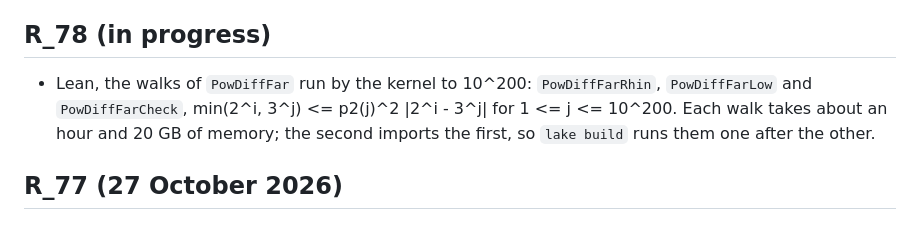
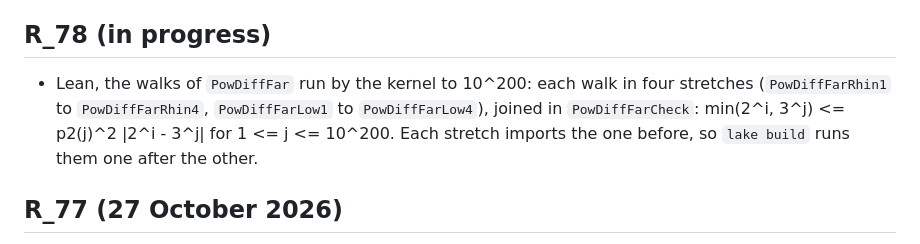
Before and after one commit to druud/Collatz-but-stop-at-the-drop, a Markdown page: CHANGES.md, the part around the change. Rendered like a GitHub page.

Commit message:
Lean: the walks to 10^200 in four stretches each (walkTo, PowDiffFar{Rhin,Low}{1..4})
The whole walks peaked at 19.3 and 19.9 GB. PowDiffFar gets walkTo and
WalkedTo; PowDiffFarNodes holds the end nodes (compiled walk), each
stretch imports the one before, PowDiffFarCheck joins them. Stretches
checked by compiled #guard; the kernel build is the user's
(_tmp/a363999/far/farstretch.sh). Paper 3 Ch. 3 cites the joined names.

Co-Authored-By: Claude Opus 5.5 <noreply@anthropic.com>

```diff
--- a/CHANGES.md
+++ b/CHANGES.md
@@ -6,10 +6,11 @@ first. Version names (R_65a, R_66, ...) are the authors' own labels.
 ## R_78 (in progress)
 
 - Lean, the walks of `PowDiffFar` run by the kernel to 10^200:
-  `PowDiffFarRhin`, `PowDiffFarLow` and `PowDiffFarCheck`,
-  min(2^i, 3^j) <= p2(j)^2 |2^i - 3^j| for 1 <= j <= 10^200. Each
-  walk takes about an hour and 20 GB of memory; the second imports
-  the first, so `lake build` runs them one after the other.
+  each walk in four stretches (`PowDiffFarRhin1` to
+  `PowDiffFarRhin4`, `PowDiffFarLow1` to `PowDiffFarLow4`), joined
+  in `PowDiffFarCheck`: min(2^i, 3^j) <= p2(j)^2 |2^i - 3^j| for
+  1 <= j <= 10^200. Each stretch imports the one before, so
+  `lake build` runs them one after the other.
 
 ## R_77 (27 October 2026)
 
```
